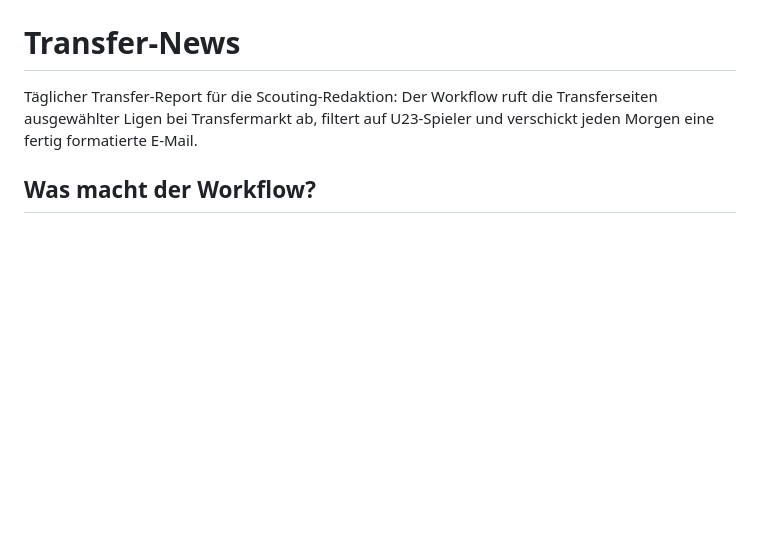
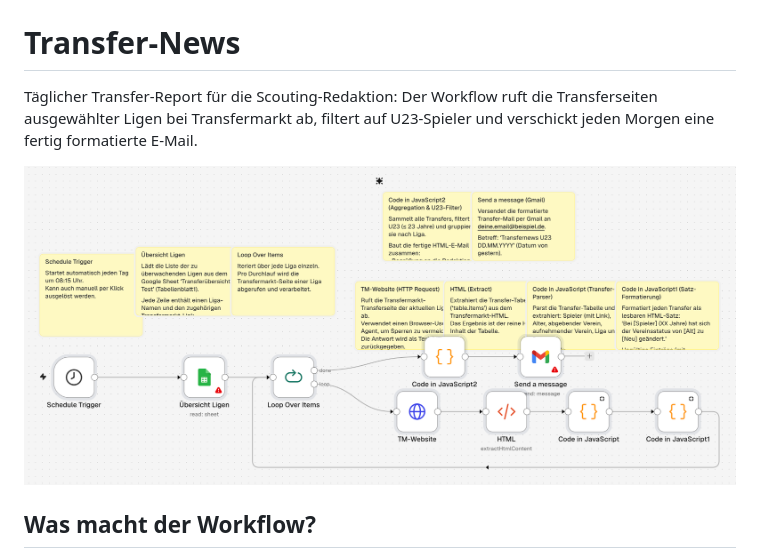
Before and after one commit to timhungerbach-stack/n8n-workflow-portfolio-small-, a Markdown page: 03-transfer-news/README.md, the part around the change. Rendered like a GitHub page; pictures changed too: 03-transfer-news/img/workflow.png (added); blank space fills up the shorter version.

Commit message:
Screenshot Transfer-News ergänzt
Co-Authored-By: Claude Opus 5.5 <noreply@anthropic.com>
Claude-Session: https://claude.ai/code/session_01GTNfNF1H4uBTkfvo6AHkCF

```diff
--- a/03-transfer-news/README.md
+++ b/03-transfer-news/README.md
@@ -1,6 +1,8 @@
 # Transfer-News
 
 Täglicher Transfer-Report für die Scouting-Redaktion: Der Workflow ruft die Transferseiten ausgewählter Ligen bei Transfermarkt ab, filtert auf U23-Spieler und verschickt jeden Morgen eine fertig formatierte E-Mail.
+
+![Transfer-News Workflow in n8n](img/workflow.png)
 
 ## Was macht der Workflow?
 
```
